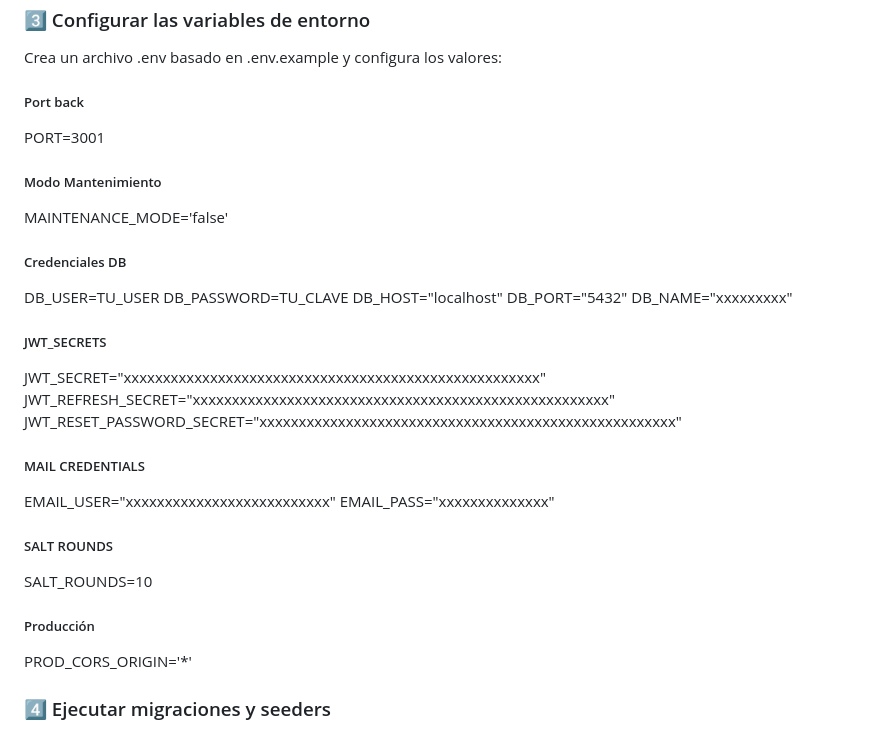
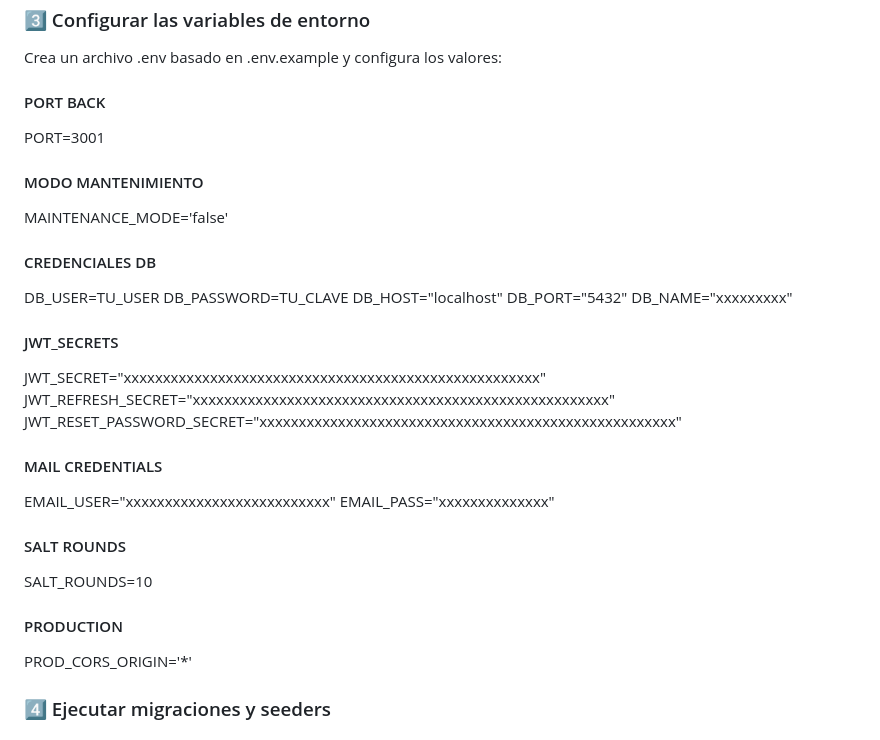
Before and after one commit to DanielBurgosA/APIRest-Lodgerin, a Markdown page: README.md, the part around the change. Drawn GitHub-style.

```diff
--- a/README.md
+++ b/README.md
@@ -46,32 +46,32 @@ npm install
 
 Crea un archivo .env basado en .env.example y configura los valores:
 
-##### Port back
+#### PORT BACK
 PORT=3001
 
-##### Modo Mantenimiento
+#### MODO MANTENIMIENTO
 MAINTENANCE_MODE='false'
 
-##### Credenciales DB
+#### CREDENCIALES DB
 DB_USER=TU_USER
 DB_PASSWORD=TU_CLAVE
 DB_HOST="localhost"
 DB_PORT="5432"
 DB_NAME="xxxxxxxxx"
 
-##### JWT_SECRETS
+#### JWT_SECRETS
 JWT_SECRET="xxxxxxxxxxxxxxxxxxxxxxxxxxxxxxxxxxxxxxxxxxxxxxxxxxxxx"
 JWT_REFRESH_SECRET="xxxxxxxxxxxxxxxxxxxxxxxxxxxxxxxxxxxxxxxxxxxxxxxxxxxxx"
 JWT_RESET_PASSWORD_SECRET="xxxxxxxxxxxxxxxxxxxxxxxxxxxxxxxxxxxxxxxxxxxxxxxxxxxxx"
 
-##### MAIL CREDENTIALS
+#### MAIL CREDENTIALS
 EMAIL_USER="xxxxxxxxxxxxxxxxxxxxxxxxxx"
 EMAIL_PASS="xxxxxxxxxxxxxx"
 
-##### SALT ROUNDS
+#### SALT ROUNDS
 SALT_ROUNDS=10
 
-##### Producción
+#### PRODUCTION
 PROD_CORS_ORIGIN='*'
 
 
```
